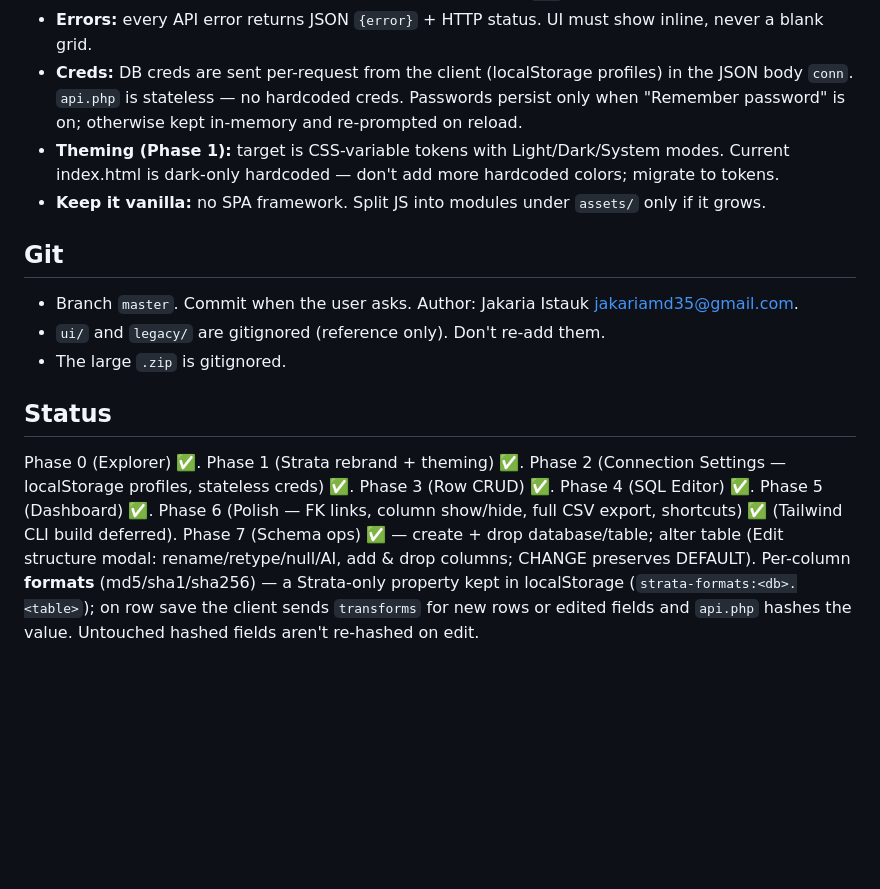
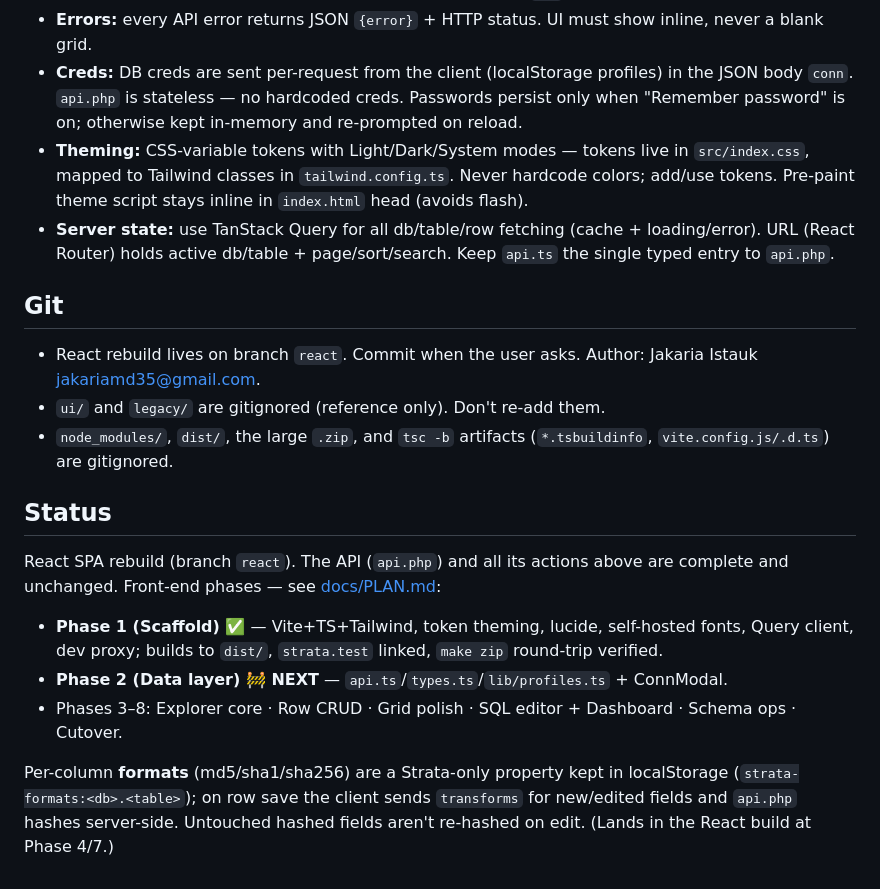
Before and after one commit to jakaria-istauk/strata, a Markdown page: CLAUDE.md, the part around one of its changes. Rendered like a GitHub page; blank space fills up the shorter version.

```diff
--- a/CLAUDE.md
+++ b/CLAUDE.md
@@ -75,15 +80,21 @@ All planned API actions implemented.
 - **SQL safety:** db/table/column identifiers are NEVER trusted from input — validate against `information_schema` before backtick-interpolating (`assertDb`/`assertTable`/`columnsOf` in api.php). Values always use bound params. For DDL on names that don't exist yet (`create_database`/`create_table`), `assertIdent` whitelists `[A-Za-z0-9_$]{1,64}`; column types are regex-checked, then everything is still backtick-quoted via `qid`.
 - **Errors:** every API error returns JSON `{error}` + HTTP status. UI must show inline, never a blank grid.
 - **Creds:** DB creds are sent per-request from the client (localStorage profiles) in the JSON body `conn`. `api.php` is stateless — no hardcoded creds. Passwords persist only when "Remember password" is on; otherwise kept in-memory and re-prompted on reload.
-- **Theming (Phase 1):** target is CSS-variable tokens with Light/Dark/System modes. Current index.html is dark-only hardcoded — don't add more hardcoded colors; migrate to tokens.
-- **Keep it vanilla:** no SPA framework. Split JS into modules under `assets/` only if it grows.
+- **Theming:** CSS-variable tokens with Light/Dark/System modes — tokens live in `src/index.css`, mapped to Tailwind classes in `tailwind.config.ts`. Never hardcode colors; add/use tokens. Pre-paint theme script stays inline in `index.html` head (avoids flash).
+- **Server state:** use TanStack Query for all db/table/row fetching (cache + loading/error). URL (React Router) holds active db/table + page/sort/search. Keep `api.ts` the single typed entry to `api.php`.
 
 ## Git
 
-- Branch `master`. Commit when the user asks. Author: Jakaria Istauk <jakariamd35@gmail.com>.
+- React rebuild lives on branch `react`. Commit when the user asks. Author: Jakaria Istauk <jakariamd35@gmail.com>.
 - `ui/` and `legacy/` are gitignored (reference only). Don't re-add them.
-- The large `.zip` is gitignored.
+- `node_modules/`, `dist/`, the large `.zip`, and `tsc -b` artifacts (`*.tsbuildinfo`, `vite.config.js/.d.ts`) are gitignored.
 
 ## Status
 
-Phase 0 (Explorer) ✅. Phase 1 (Strata rebrand + theming) ✅. Phase 2 (Connection Settings — localStorage profiles, stateless creds) ✅. Phase 3 (Row CRUD) ✅. Phase 4 (SQL Editor) ✅. Phase 5 (Dashboard) ✅. Phase 6 (Polish — FK links, column show/hide, full CSV export, shortcuts) ✅ (Tailwind CLI build deferred). Phase 7 (Schema ops) ✅ — create + drop database/table; alter table (Edit structure modal: rename/retype/null/AI, add & drop columns; CHANGE preserves DEFAULT). Per-column **formats** (md5/sha1/sha256) — a Strata-only property kept in localStorage (`strata-formats:<db>.<table>`); on row save the client sends `transforms` for new rows or edited fields and `api.php` hashes the value. Untouched hashed fields aren't re-hashed on edit.
+React SPA rebuild (branch `react`). The API (`api.php`) and all its actions above are complete and unchanged. Front-end phases — see [docs/PLAN.md](docs/PLAN.md):
+
+- **Phase 1 (Scaffold) ✅** — Vite+TS+Tailwind, token theming, lucide, self-hosted fonts, Query client, dev proxy; builds to `dist/`, `strata.test` linked, `make zip` round-trip verified.
+- **Phase 2 (Data layer) 🚧 NEXT** — `api.ts`/`types.ts`/`lib/profiles.ts` + ConnModal.
+- Phases 3–8: Explorer core · Row CRUD · Grid polish · SQL editor + Dashboard · Schema ops · Cutover.
+
+Per-column **formats** (md5/sha1/sha256) are a Strata-only property kept in localStorage (`strata-formats:<db>.<table>`); on row save the client sends `transforms` for new/edited fields and `api.php` hashes server-side. Untouched hashed fields aren't re-hashed on edit. (Lands in the React build at Phase 4/7.)
```
Also changed, not shown: other parts of CLAUDE.md (+24 -19 lines), docs/PLAN.md (+74 -85 lines), docs/PRD.md (+2 -2 lines).
